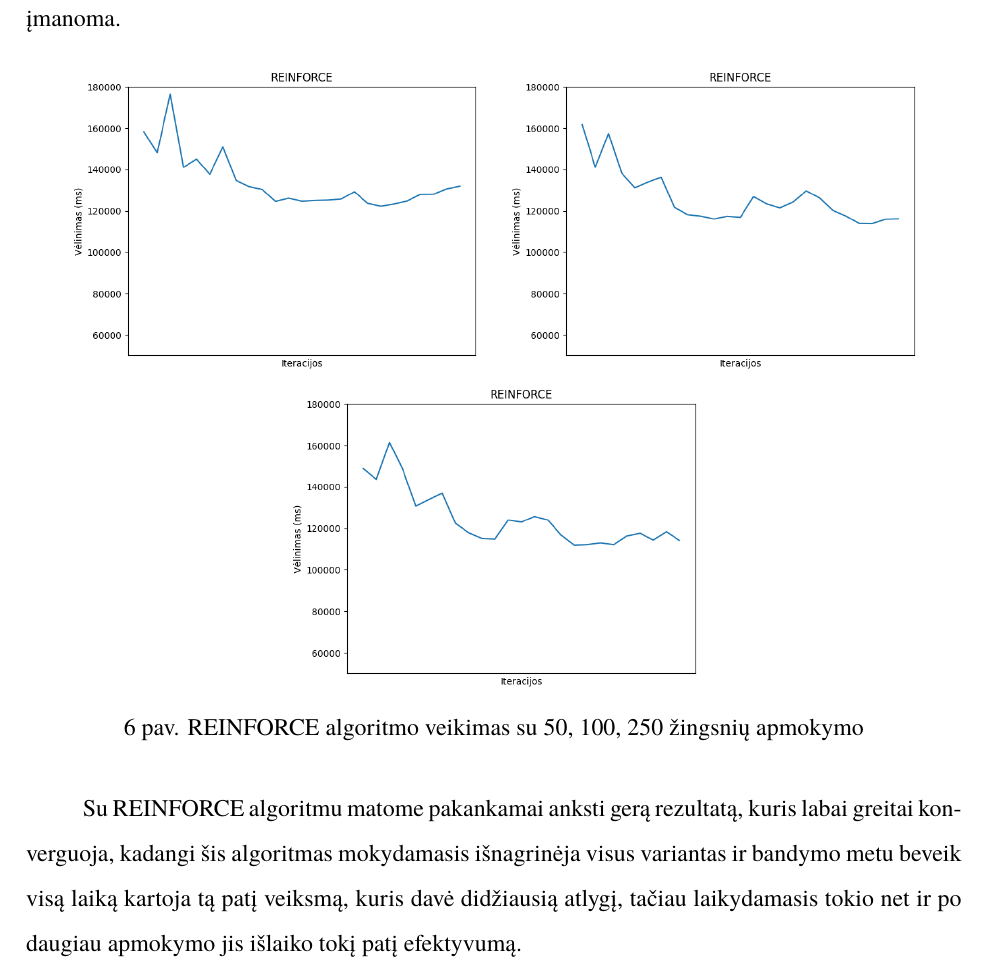
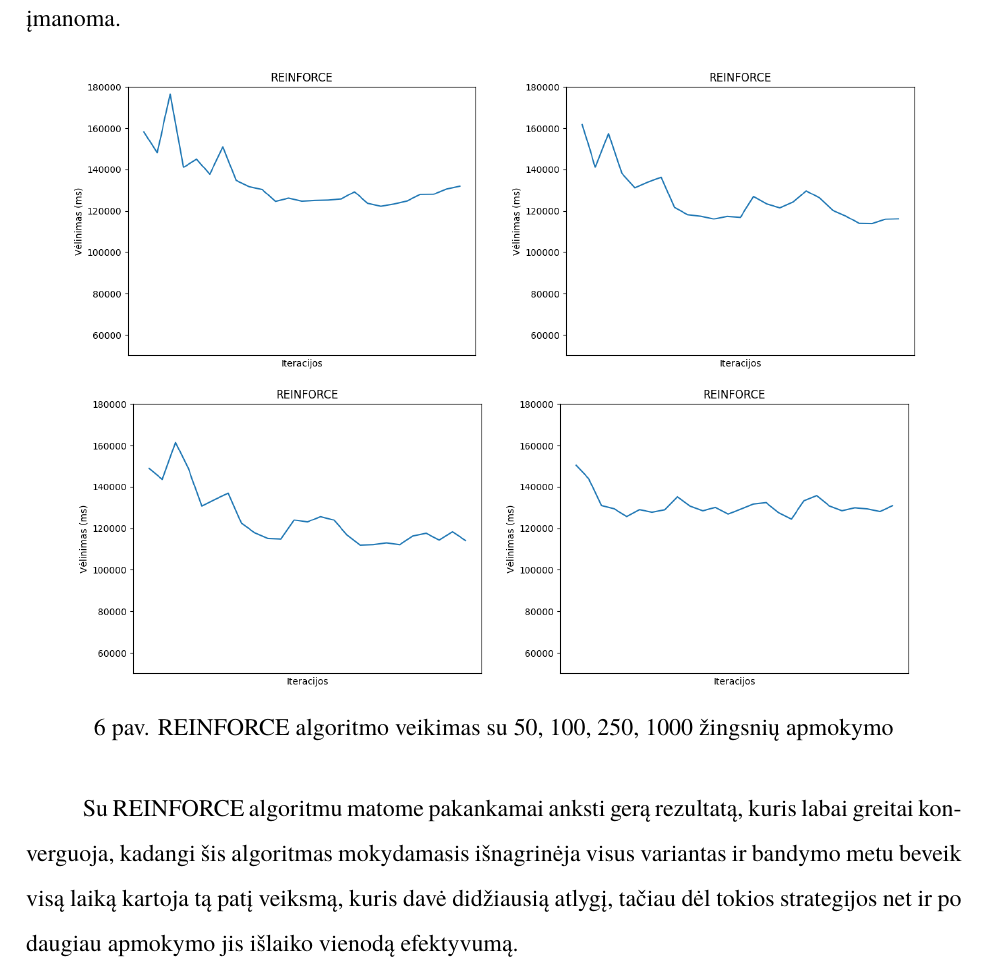
Before and after one commit to vzilinas/magistras, a LaTeX document (MTDIV/bakalaurinis.tex): part of page 32 of 41, cut so that both start at the same text. Compiled offline with XeLaTeX; a missing font is replaced by an installed copy or a similar font.

Commit message:
Added reinforce 1000

```diff
--- a/MTDIV/bakalaurinis.tex
+++ b/MTDIV/bakalaurinis.tex
@@ -571,9 +571,12 @@ Visuose grafikuose pateikiami vėlinimo pokyčiai per 25 iteracijas, per kurias
     \begin{minipage}[b]{0.45\textwidth}
         \includegraphics[width=\textwidth]{img/reinforce_250_2.png}
     \end{minipage}
-    \caption{REINFORCE algoritmo veikimas su 50, 100, 250 žingsnių apmokymo}
+    \begin{minipage}[b]{0.45\textwidth}
+        \includegraphics[width=\textwidth]{img/reinforce_1000_2.png}
+    \end{minipage}
+    \caption{REINFORCE algoritmo veikimas su 50, 100, 250, 1000 žingsnių apmokymo}
 \end{figure}
-Su REINFORCE algoritmu matome pakankamai anksti gerą rezultatą, kuris labai greitai konverguoja, kadangi šis algoritmas mokydamasis išnagrinėja visus variantas ir bandymo metu beveik visą laiką kartoja tą patį veiksmą, kuris davė didžiausią atlygį, tačiau laikydamasis tokio net ir po daugiau apmokymo jis išlaiko tokį patį efektyvumą.
+Su REINFORCE algoritmu matome pakankamai anksti gerą rezultatą, kuris labai greitai konverguoja, kadangi šis algoritmas mokydamasis išnagrinėja visus variantas ir bandymo metu beveik visą laiką kartoja tą patį veiksmą, kuris davė didžiausią atlygį, tačiau dėl tokios strategijos net ir po daugiau apmokymo jis išlaiko vienodą efektyvumą.
 \begin{figure}[H]
     \centering
     \begin{minipage}[b]{0.4\textwidth}
```
Also changed, not shown: MTDIV/bakalaurinis.pdf, MTDIV/img/reinforce_1000_2.png (added).
